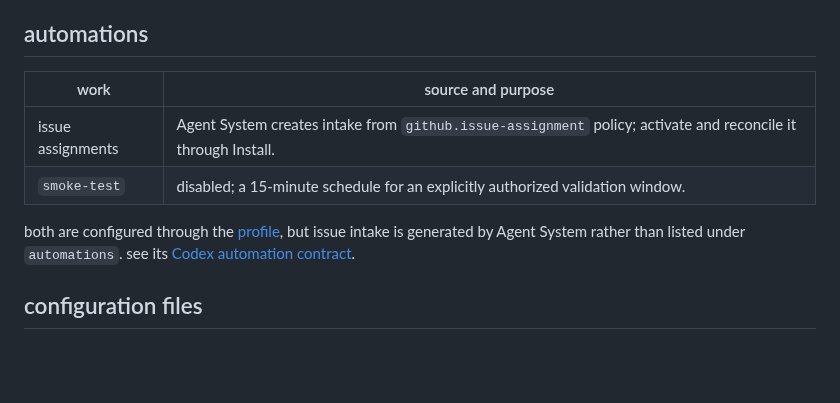
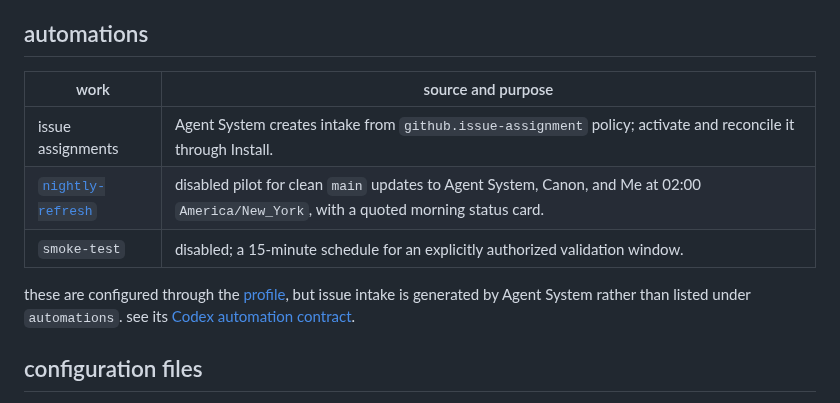
Before and after one commit to pirog/me, a Markdown page: INVENTORY.md, the part around the change. GitHub-like rendering; blank space fills up the shorter version.

```diff
--- a/INVENTORY.md
+++ b/INVENTORY.md
@@ -71,12 +71,13 @@ the installed plugin must expose them before the bound workspace selects them. s
 
 ## automations
 
-| work              | source and purpose                                                                                            |
-| ----------------- | ------------------------------------------------------------------------------------------------------------- |
-| issue assignments | Agent System creates intake from `github.issue-assignment` policy; activate and reconcile it through Install. |
-| `smoke-test`      | disabled; a 15-minute schedule for an explicitly authorized validation window.                                |
+| work                                                 | source and purpose                                                                                                                     |
+| ---------------------------------------------------- | -------------------------------------------------------------------------------------------------------------------------------------- |
+| issue assignments                                    | Agent System creates intake from `github.issue-assignment` policy; activate and reconcile it through Install.                          |
+| [`nightly-refresh`](./references/nightly-refresh.md) | disabled pilot for clean `main` updates to Agent System, Canon, and Me at 02:00 `America/New_York`, with a quoted morning status card. |
+| `smoke-test`                                         | disabled; a 15-minute schedule for an explicitly authorized validation window.                                                         |
 
-both are configured through the [profile](./.agent-system/agent.yaml), but issue intake is generated
+these are configured through the [profile](./.agent-system/agent.yaml), but issue intake is generated
 by Agent System rather than listed under `automations`. see its
 [Codex automation contract](https://github.com/tanaabased/openclaw-agent-system/blob/main/CODEX.md#repository-automations).
 
```
Also changed, not shown: README.md (+13 -16 lines).
